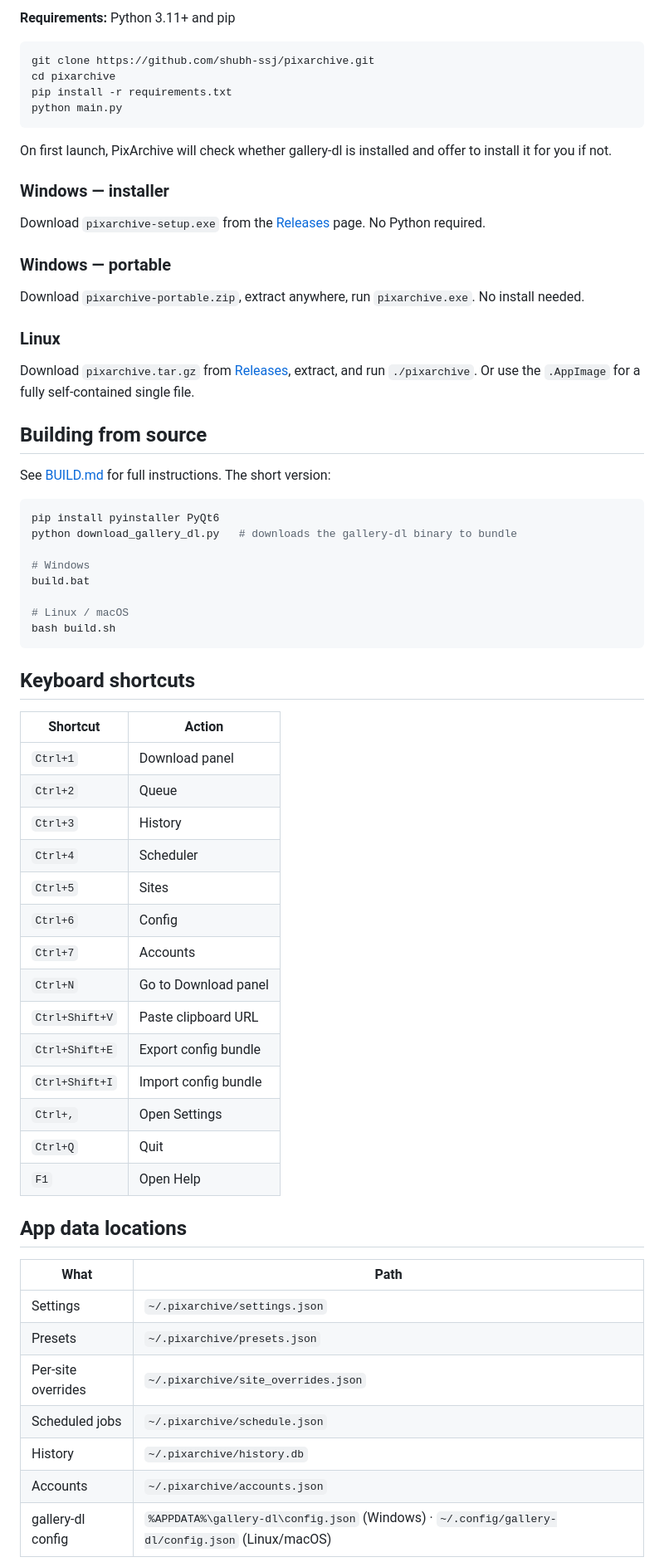
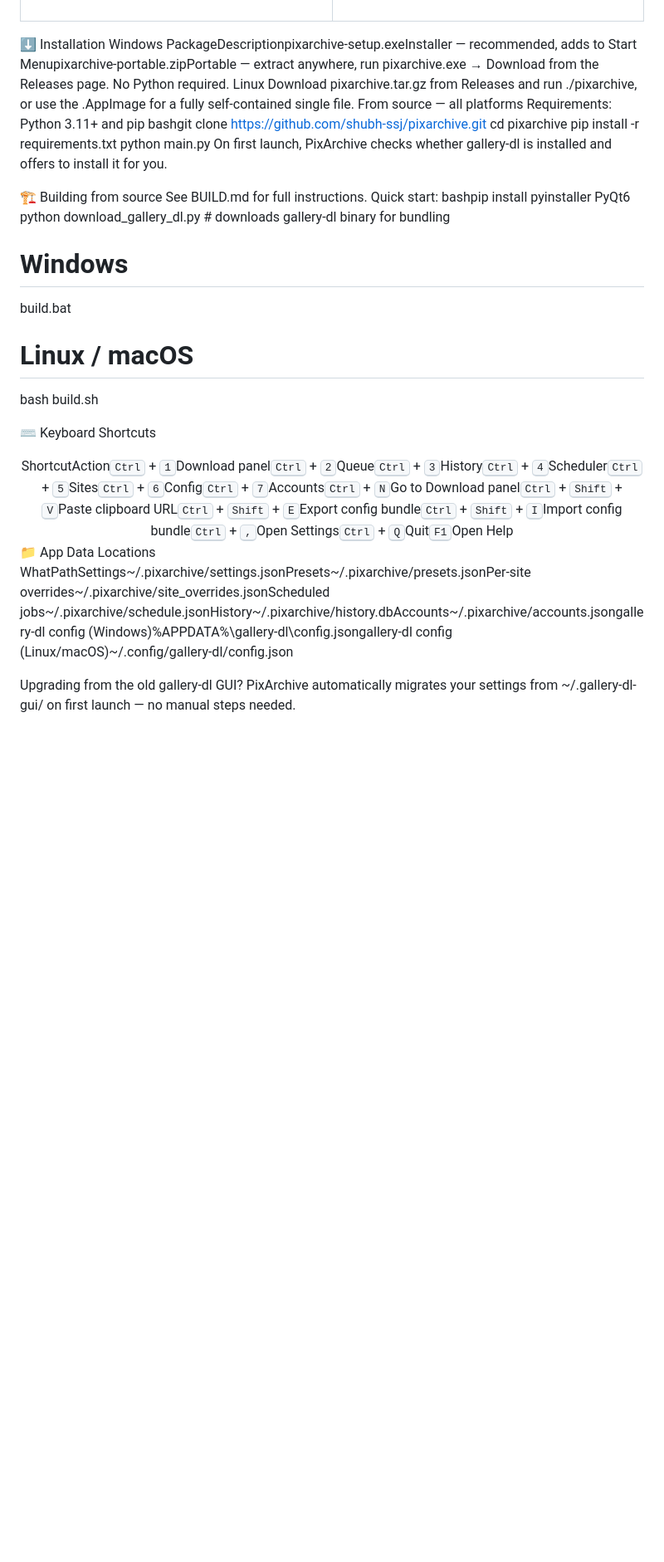
Before and after one commit to shubh-ssj/pixarchive, a Markdown page: README.md, the part around one of its changes. Shown at 83% size. Rendered like a GitHub page; blank space fills up the shorter version.

````diff
--- a/README.md
+++ b/README.md
@@ -71,70 +98,41 @@ PixArchive is a desktop utility for downloading and archiving image galleries fr
 
-**Requirements:** Python 3.11+ and pip
+</td>
+</tr>
+</table>
 
-```bash
-git clone https://github.com/shubh-ssj/pixarchive.git
+⬇️ Installation
+Windows
+PackageDescriptionpixarchive-setup.exeInstaller — recommended, adds to Start Menupixarchive-portable.zipPortable — extract anywhere, run pixarchive.exe
+→ Download from the Releases page. No Python required.
+Linux
+Download pixarchive.tar.gz from Releases and run ./pixarchive, or use the .AppImage for a fully self-contained single file.
+From source — all platforms
+Requirements: Python 3.11+ and pip
+bashgit clone https://github.com/shubh-ssj/pixarchive.git
 cd pixarchive
 pip install -r requirements.txt
 python main.py
-```
+On first launch, PixArchive checks whether gallery-dl is installed and offers to install it for you.
 
-On first launch, PixArchive will check whether gallery-dl is installed and offer to install it for you if not.
-
-### Windows — installer
-
-Download `pixarchive-setup.exe` from the [Releases](https://github.com/shubh-ssj/pixarchive/releases) page. No Python required.
-
-### Windows — portable
-
-Download `pixarchive-portable.zip`, extract anywhere, run `pixarchive.exe`. No install needed.
-
-### Linux
-
-Download `pixarchive.tar.gz` from [Releases](https://github.com/shubh-ssj/pixarchive/releases), extract, and run `./pixarchive`. Or use the `.AppImage` for a fully self-contained single file.
-
-## Building from source
-
-See [BUILD.md](BUILD.md) for full instructions. The short version:
-
-```bash
-pip install pyinstaller PyQt6
-python download_gallery_dl.py   # downloads the gallery-dl binary to bundle
+🏗️ Building from source
+See BUILD.md for full instructions. Quick start:
+bashpip install pyinstaller PyQt6
+python download_gallery_dl.py   # downloads gallery-dl binary for bundling
 
 # Windows
 build.bat
 
 # Linux / macOS
 bash build.sh
-```
 
-## Keyboard shortcuts
+⌨️ Keyboard Shortcuts
+<div align="center">
+ShortcutAction<kbd>Ctrl</kbd> + <kbd>1</kbd>Download panel<kbd>Ctrl</kbd> + <kbd>2</kbd>Queue<kbd>Ctrl</kbd> + <kbd>3</kbd>History<kbd>Ctrl</kbd> + <kbd>4</kbd>Scheduler<kbd>Ctrl</kbd> + <kbd>5</kbd>Sites<kbd>Ctrl</kbd> + <kbd>6</kbd>Config<kbd>Ctrl</kbd> + <kbd>7</kbd>Accounts<kbd>Ctrl</kbd> + <kbd>N</kbd>Go to Download panel<kbd>Ctrl</kbd> + <kbd>Shift</kbd> + <kbd>V</kbd>Paste clipboard URL<kbd>Ctrl</kbd> + <kbd>Shift</kbd> + <kbd>E</kbd>Export config bundle<kbd>Ctrl</kbd> + <kbd>Shift</kbd> + <kbd>I</kbd>Import config bundle<kbd>Ctrl</kbd> + <kbd>,</kbd>Open Settings<kbd>Ctrl</kbd> + <kbd>Q</kbd>Quit<kbd>F1</kbd>Open Help
+</div>
 
-| Shortcut | Action |
-|---|---|
-| `Ctrl+1` | Download panel |
-| `Ctrl+2` | Queue |
-| `Ctrl+3` | History |
-| `Ctrl+4` | Scheduler |
-| `Ctrl+5` | Sites |
-| `Ctrl+6` | Config |
-| `Ctrl+7` | Accounts |
-| `Ctrl+N` | Go to Download panel |
-| `Ctrl+Shift+V` | Paste clipboard URL |
-| `Ctrl+Shift+E` | Export config bundle |
-| `Ctrl+Shift+I` | Import config bundle |
-| `Ctrl+,` | Open Settings |
-| `Ctrl+Q` | Quit |
-| `F1` | Open Help |
+📁 App Data Locations
+WhatPathSettings~/.pixarchive/settings.jsonPresets~/.pixarchive/presets.jsonPer-site overrides~/.pixarchive/site_overrides.jsonScheduled jobs~/.pixarchive/schedule.jsonHistory~/.pixarchive/history.dbAccounts~/.pixarchive/accounts.jsongallery-dl config (Windows)%APPDATA%\gallery-dl\config.jsongallery-dl config (Linux/macOS)~/.config/gallery-dl/config.json
 
-## App data locations
+Upgrading from the old gallery-dl GUI? PixArchive automatically migrates your settings from ~/.gallery-dl-gui/ on first launch — no manual steps needed.
 
-| What | Path |
-|---|---|
-| Settings | `~/.pixarchive/settings.json` |
-| Presets | `~/.pixarchive/presets.json` |
-| Per-site overrides | `~/.pixarchive/site_overrides.json` |
-| Scheduled jobs | `~/.pixarchive/schedule.json` |
-| History | `~/.pixarchive/history.db` |
-| Accounts | `~/.pixarchive/accounts.json` |
-| gallery-dl config | `%APPDATA%\gallery-dl\config.json` (Windows) · `~/.config/gallery-dl/config.json` (Linux/macOS) |
 
````
Also changed, not shown: other parts of README.md (+90 -71 lines).
